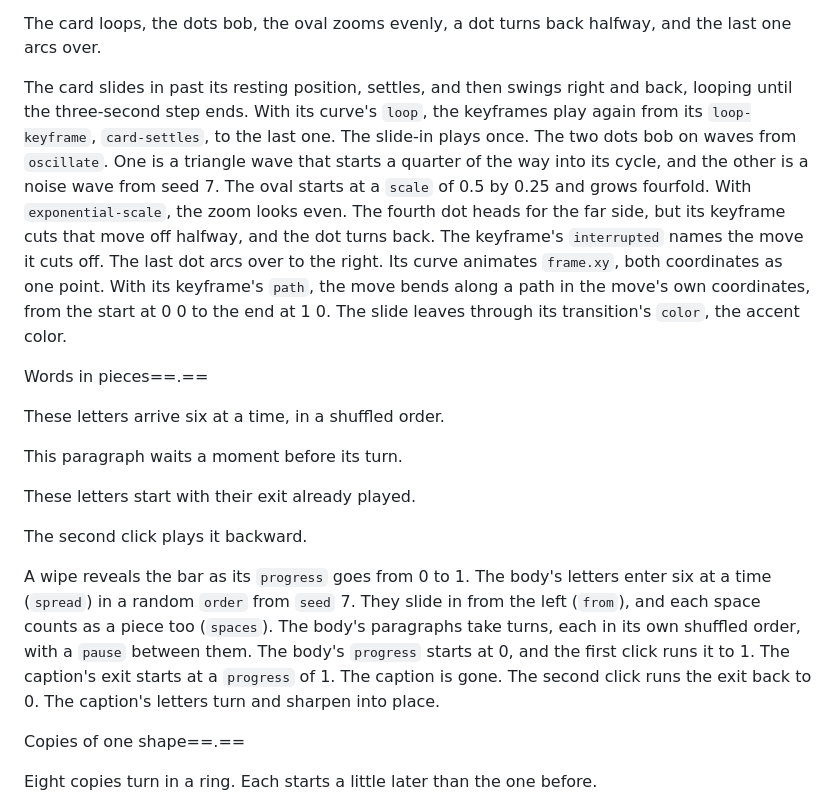
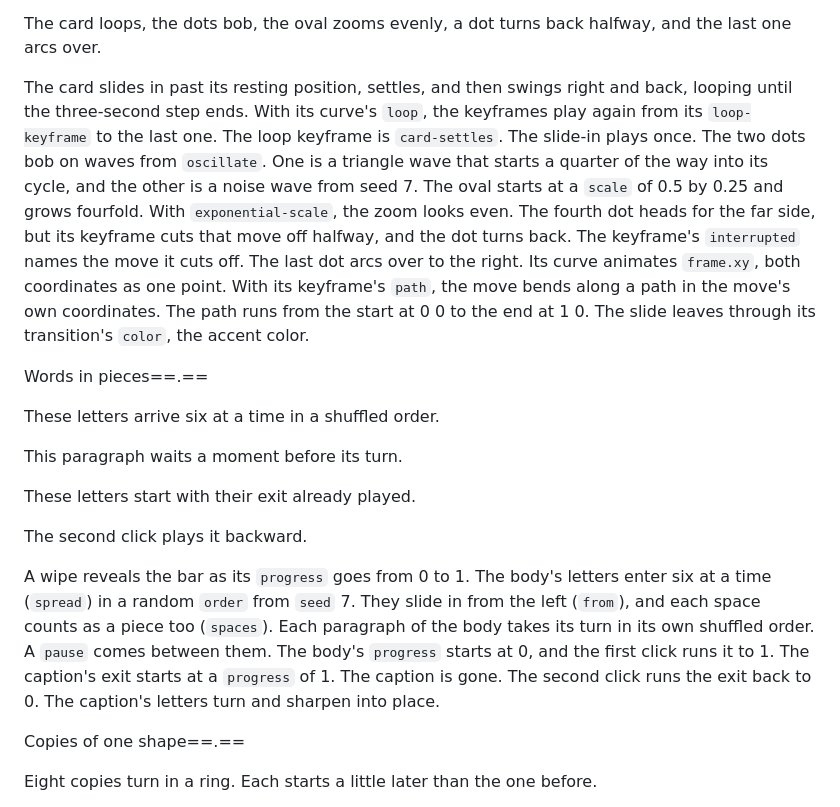
Before and after one commit to markdownpoint/format, a Markdown page: examples/motion/slides.md, the part around the change. Drawn GitHub-style.

Commit message:
Publish from MarkdownPoint 2064d1f2

```diff
--- a/examples/motion/slides.md
+++ b/examples/motion/slides.md
@@ -82,7 +82,7 @@ A curved path
 The card loops, the dots bob, the oval zooms evenly, a dot turns back halfway, and the last one arcs over.
 
 <!-- notes -->
-The card slides in past its resting position, settles, and then swings right and back, looping until the three-second step ends. With its curve's `loop`, the keyframes play again from its `loop-keyframe`, `card-settles`, to the last one. The slide-in plays once. The two dots bob on waves from `oscillate`. One is a triangle wave that starts a quarter of the way into its cycle, and the other is a noise wave from seed 7. The oval starts at a `scale` of 0.5 by 0.25 and grows fourfold. With `exponential-scale`, the zoom looks even. The fourth dot heads for the far side, but its keyframe cuts that move off halfway, and the dot turns back. The keyframe's `interrupted` names the move it cuts off. The last dot arcs over to the right. Its curve animates `frame.xy`, both coordinates as one point. With its keyframe's `path`, the move bends along a path in the move's own coordinates, from the start at 0 0 to the end at 1 0. The slide leaves through its transition's `color`, the accent color.
+The card slides in past its resting position, settles, and then swings right and back, looping until the three-second step ends. With its curve's `loop`, the keyframes play again from its `loop-keyframe` to the last one. The loop keyframe is `card-settles`. The slide-in plays once. The two dots bob on waves from `oscillate`. One is a triangle wave that starts a quarter of the way into its cycle, and the other is a noise wave from seed 7. The oval starts at a `scale` of 0.5 by 0.25 and grows fourfold. With `exponential-scale`, the zoom looks even. The fourth dot heads for the far side, but its keyframe cuts that move off halfway, and the dot turns back. The keyframe's `interrupted` names the move it cuts off. The last dot arcs over to the right. Its curve animates `frame.xy`, both coordinates as one point. With its keyframe's `path`, the move bends along a path in the move's own coordinates. The path runs from the start at 0 0 to the end at 1 0. The slide leaves through its transition's `color`, the accent color.
 
 <!-- slide: words -->
 
@@ -90,7 +90,7 @@ The card slides in past its resting position, settles, and then swings right and
 Words in pieces==.==
 
 <!-- text: body -->
-These letters arrive six at a time, in a shuffled order.
+These letters arrive six at a time in a shuffled order.
 
 This paragraph waits a moment before its turn.
 
@@ -100,7 +100,7 @@ These letters start with their exit already played.
 The second click plays it backward.
 
 <!-- notes -->
-A wipe reveals the bar as its `progress` goes from 0 to 1. The body's letters enter six at a time (`spread`) in a random `order` from `seed` 7. They slide in from the left (`from`), and each space counts as a piece too (`spaces`). The body's paragraphs take turns, each in its own shuffled order, with a `pause` between them. The body's `progress` starts at 0, and the first click runs it to 1. The caption's exit starts at a `progress` of 1. The caption is gone. The second click runs the exit back to 0. The caption's letters turn and sharpen into place.
+A wipe reveals the bar as its `progress` goes from 0 to 1. The body's letters enter six at a time (`spread`) in a random `order` from `seed` 7. They slide in from the left (`from`), and each space counts as a piece too (`spaces`). Each paragraph of the body takes its turn in its own shuffled order. A `pause` comes between them. The body's `progress` starts at 0, and the first click runs it to 1. The caption's exit starts at a `progress` of 1. The caption is gone. The second click runs the exit back to 0. The caption's letters turn and sharpen into place.
 
 <!-- slide: copies -->
 
```
Also changed, not shown: examples/words/slides.md (+1 -1 lines), md-file.md (+1 -1 lines), images/motion-words.png, images/words-fields.png.
